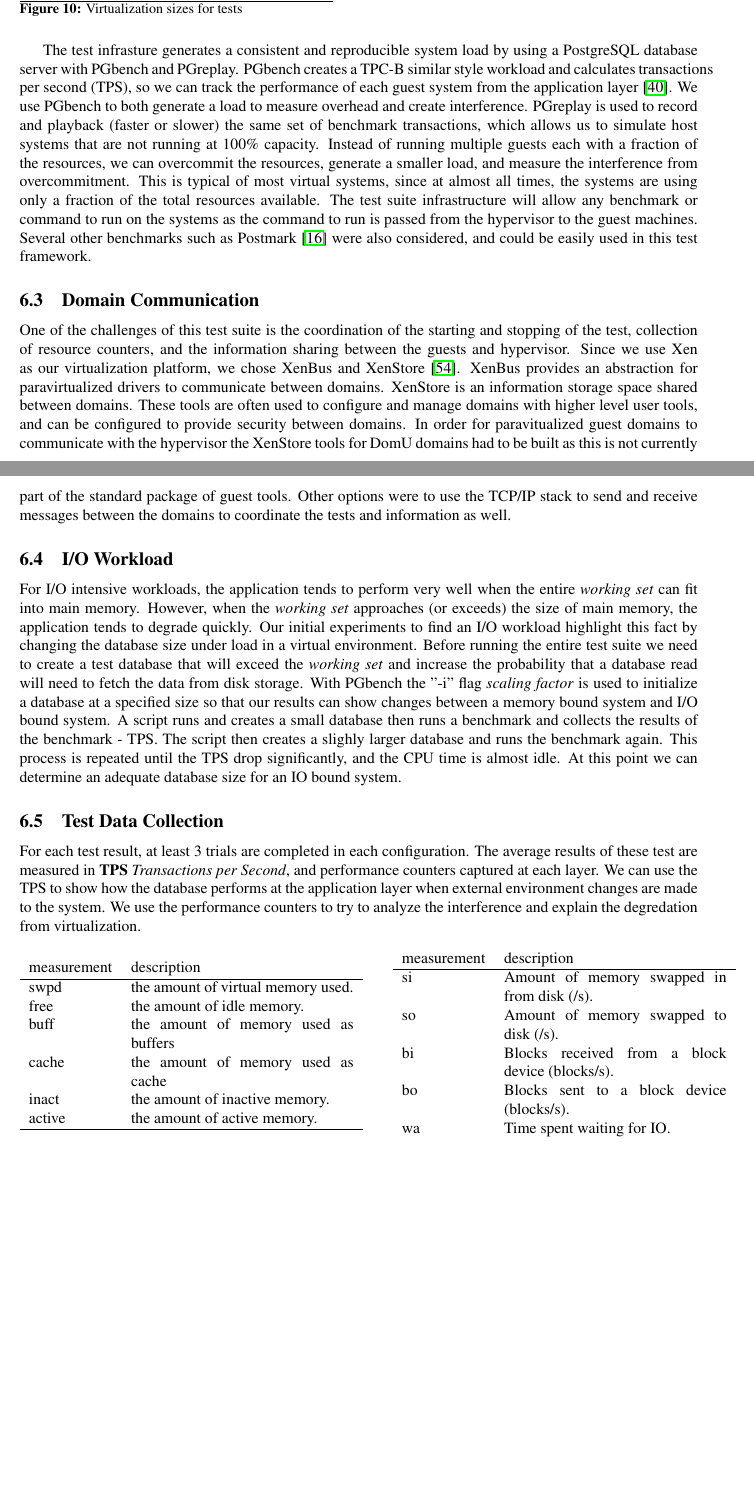
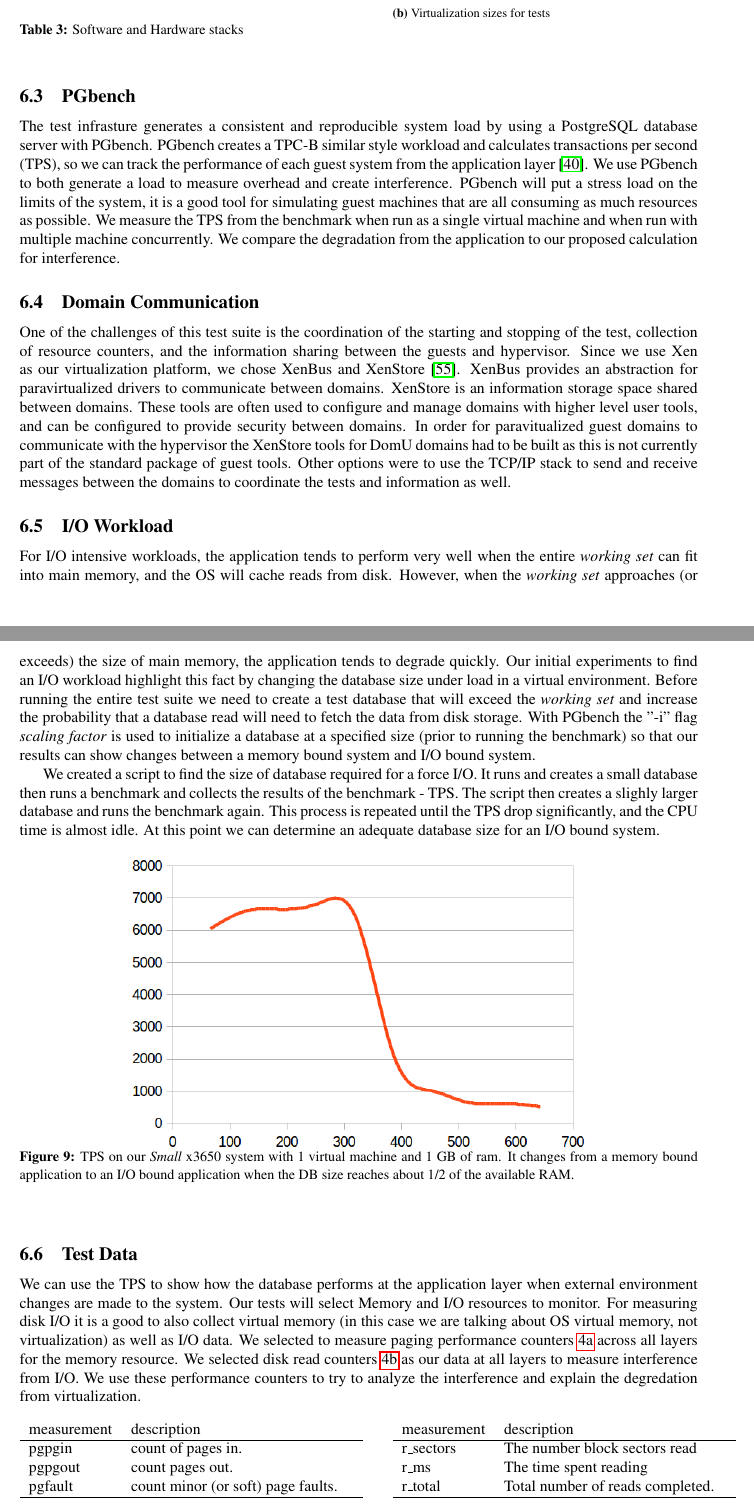
Before and after one commit to FeCastle/XenAnalyze, a LaTeX thesis (report/thesis.tex, which reads report/testSuite.tex): two parts of pages 13 and 14 of 19, joined at a grey line, cut so that both start at the same text, the shorter picture padded with empty space. Compiled offline with pdfLaTeX.

Commit message:
Update for image.

```diff
--- a/report/testSuite.tex
+++ b/report/testSuite.tex
@@ -46,19 +47,19 @@ For our experiments we run on a \emph{Small} and \emph{Medium} sized virtualizat
 \end{tabular}
 \caption{Virtualization sizes for tests}
 \label{fig:virtSize}
-\end{figure}
+\end{subtable}
+\caption{Software and Hardware stacks}
+\end{table}
 
-\indent The test infrasture generates a consistent and reproducible system load by using a PostgreSQL database server with PGbench and PGreplay.
+\subsection{PGbench}
+\indent The test infrasture generates a consistent and reproducible system load by using a PostgreSQL database server with PGbench.
 PGbench creates a TPC-B similar style workload and calculates transactions per second (TPS), so we can track the performance of each guest system from the application layer \cite{pgTune}.
 We use PGbench to both generate a load to measure overhead and create interference.
-PGreplay is used to record and playback (faster or slower) the same set of benchmark transactions, which allows us to simulate host systems that are not running at 100\% capacity.
-Instead of running multiple guests each with a fraction of the resources, we can overcommit the resources, generate a smaller load, and measure the interference from overcommitment.
-This is typical of most virtual systems, since at almost all times, the systems are using only a fraction of the total resources available.
-The test suite infrastructure will allow any benchmark or command to run on the systems as the command to run is passed from the hypervisor to the guest machines.
-Several other benchmarks such as Postmark \cite{katcher} were also considered, and could be easily used in this test framework.
+PGbench will put a stress load on the limits of the system, it is a good tool for simulating guest machines that are all consuming as much resources as possible.
+We measure the TPS from the benchmark when run as a single virtual machine and when run with multiple machine concurrently.  We compare the degradation from the application to our proposed calculation for interference.
 
 \subsection{Domain Communication}
-\indent One of the challenges of this test suite is the coordination of the starting and stopping of the test, collection of resource counters, and the information sharing between the guests and hypervisor.
+One of the challenges of this test suite is the coordination of the starting and stopping of the test, collection of resource counters, and the information sharing between the guests and hypervisor.
 Since we use Xen as our virtualization platform, we chose XenBus and XenStore \cite{xenbus}.
 XenBus provides an abstraction for paravirtualized drivers to communicate between domains.
 XenStore is an information storage space shared between domains.
@@ -66,30 +67,37 @@ These tools are often used to configure and manage domains with higher level use
 In order for paravitualized guest domains to communicate with the hypervisor the XenStore tools for DomU domains had to be built as this is not currently part of the standard package of guest tools.  Other options were to use the TCP/IP stack to send and receive messages between the domains to coordinate the tests and information as well.
 
 \subsection{I/O Workload}
-For I/O intensive workloads, the application tends to perform very well when the entire \emph{working set} can fit into main memory.
+For I/O intensive workloads, the application tends to perform very well when the entire \emph{working set} can fit into main memory, and the OS will cache reads from disk.
 However, when the \emph{working set}  approaches (or exceeds) the size of main memory, the application tends to degrade quickly.
 Our initial experiments to find an I/O workload highlight this fact by changing the database size under load in a virtual environment.
-Before running the entire test suite we need to create a test database that will exceed the \emph{working set} and increase the probability that a database read will need to fetch the data from disk storage.  With PGbench the "-i" flag \emph{scaling factor} is used to initialize a database at a specified size so that our results can show changes between a memory bound system and I/O bound system.
-A script runs and creates a small database then runs a benchmark and collects the results of the benchmark - TPS.  The script then creates a slighly larger database and runs the benchmark again.  This process is repeated until the TPS drop significantly, and the CPU time is almost idle.  At this point we can determine an adequate database size for an IO bound system.
+Before running the entire test suite we need to create a test database that will exceed the \emph{working set} and increase the probability that a database read will need to fetch the data from disk storage.  With PGbench the "-i" flag \emph{scaling factor} is used to initialize a database at a specified size (prior to running the benchmark) so that our results can show changes between a memory bound system and I/O bound system.
 
-\subsection{Test Data Collection}
-\indent For each test result, at least 3 trials are completed in each configuration.  The average results of these test are measured in \textbf{TPS} \emph{Transactions per Second}, and performance counters captured at each layer.
-We can use the TPS to show how the database performs at the application layer when external environment changes are made to the system.  We use the performance counters to try to analyze the interference and explain the degredation from virtualization.
+We created a script to find the size of database required for a force I/O.  It runs and creates a small database then runs a benchmark and collects the results of the benchmark - TPS.  The script then creates a slighly larger database and runs the benchmark again.  This process is repeated until the TPS drop significantly, and the CPU time is almost idle.  At this point we can determine an adequate database size for an I/O bound system.
+
+\begin{figure}[!h]
+  \begin{center}
+  \includegraphics[width=4in]{images/SmallScale.png}
+  \caption{TPS on our \emph{Small} x3650 system with 1 virtual machine and 1 GB of ram. It changes from a memory bound application to an I/O bound application when the DB size reaches about 1/2 of the available RAM.}
+  \label{smallIO}
+  \end{center}
+\end{figure}
+
+
+\subsection{Test Data}
+\indent We can use the TPS to show how the database performs at the application layer when external environment changes are made to the system.  Our tests will select Memory and I/O resources to monitor.  For measuring disk I/O it is a good to also collect virtual memory (in this case we are talking about OS virtual memory, not virtualization) as well as I/O data.  We selected to measure paging performance counters \ref{fig:memory} across all layers for the memory resource.  We selected disk read counters \ref{fig:io} as our data at all layers to measure interference from I/O.
+We use these performance counters to try to analyze the interference and explain the degredation from virtualization.
 
 \begin{table}[h]
 \begin{subtable}[h]{0.45\textwidth}
 \begin{tabular}{ l p{5cm} }
        measurement & description \\
        \hline
-       swpd  & the amount of virtual memory used. \\
-       free  & the amount of idle memory. \\
-       buff  & the amount of memory used as buffers \\
-       cache & the amount of memory used as cache \\
-       inact & the amount of inactive memory. \\
-       active & the amount of active memory. \\
+       pgpgin  &  count of pages in. \\
+       pgpgout  & count pages out. \\
+       pgfault  & count minor (or soft) page faults. \\
        \hline
 \end{tabular}
-\caption{Virtual memory data collected}
+\caption{Virtual memory paging performance counters\ref{memory}}
 \label{fig:memory}
 \end{subtable}
 \hfill
@@ -97,14 +105,12 @@ We can use the TPS to show how the database performs at the application layer wh
 \begin{tabular}{ l p{5cm} }
        measurement & description \\
        \hline
-       si & Amount of memory swapped in from disk (/s). \\
-       so & Amount of memory swapped to disk (/s). \\
-       bi & Blocks received from a block device (blocks/s). \\
-       bo & Blocks sent to a block device (blocks/s). \\
-       wa & Time spent waiting for IO. \\
+       r\_sectors & The number block sectors read \\
+       r\_ms & The time spent reading \\
+       r\_total & Total number of reads completed. \\
        \hline
 \end{tabular}
-\caption{I/O read data collected}
+\caption{I/O read performance counters \ref{iostats}}
 \label{fig:io}
 \end{subtable}
 \caption{Test result data collected from guest and hypervisor}
```
Also changed, not shown: report/references.tex (+1 -0 lines), report/testSuite.tex (17 more changed lines).
